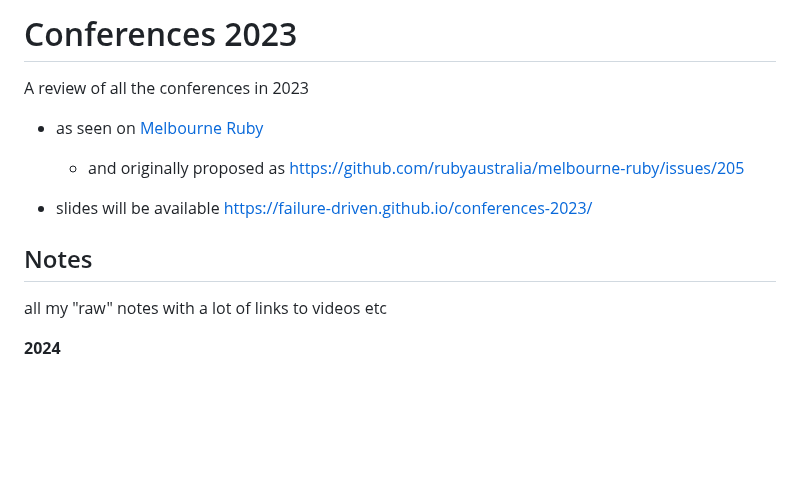
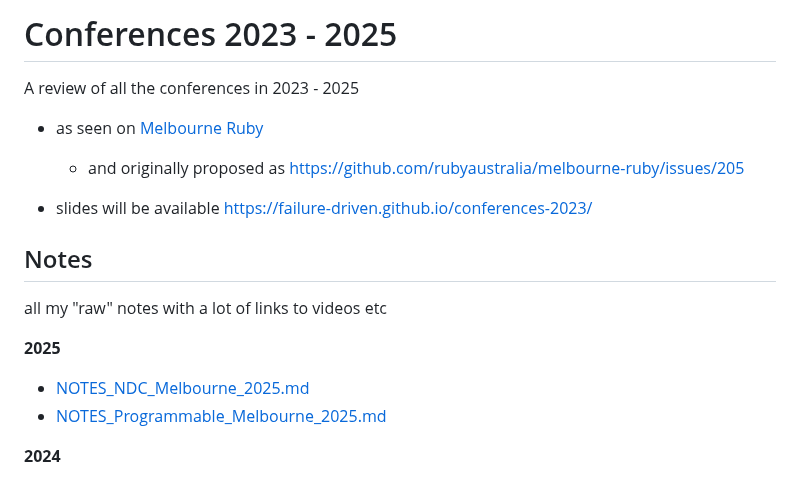
Before and after one commit to failure-driven/conference-notes, a Markdown page: README.md, the part around the change. Rendered like a GitHub page; blank space fills up the shorter version.

Commit message:
NDC Melb and programmable 2025

```diff
--- a/README.md
+++ b/README.md
@@ -1,6 +1,6 @@
-# Conferences 2023
+# Conferences 2023 - 2025
 
-A review of all the conferences in 2023
+A review of all the conferences in 2023 - 2025
 
 * as seen on [Melbourne Ruby](
   https://www.meetup.com/ruby-on-rails-oceania-melbourne/events/msjwdtyfchbpc/)
@@ -11,6 +11,12 @@ A review of all the conferences in 2023
 ## Notes
 
 all my "raw" notes with a lot of links to videos etc
+
+**2025**
+
+- [NOTES_NDC_Melbourne_2025.md](./NOTES_NDC_Melbourne_2025.md)
+- [NOTES_Programmable_Melbourne_2025.md](
+    ./NOTES_Programmable_Melbourne_2025.md)
 
 **2024**
 
```
Also changed, not shown: NOTES_NDC_Melbourne_2025.md (added, +274 -0 lines), NOTES_Programmable_Melbourne_2025.md (added, +80 -0 lines).
